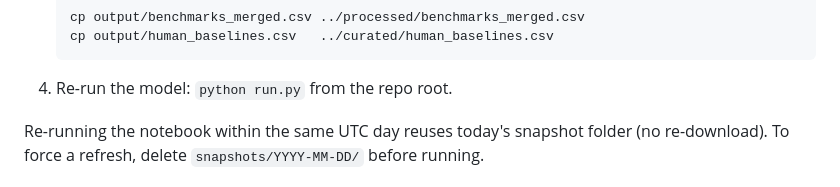
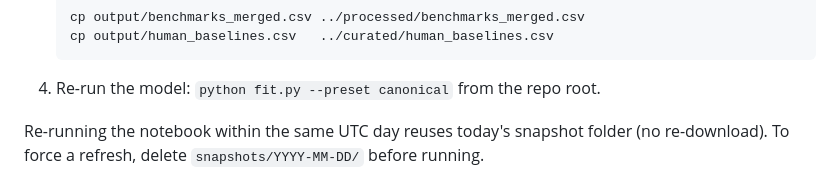
Before and after one commit to General-Purpose-AI-Policy-Lab/benchmark-data-pipeline, a Markdown page: pipeline/README.md, the part around the change. GitHub-like rendering.

````diff
--- a/pipeline/README.md
+++ b/pipeline/README.md
@@ -24,7 +24,7 @@ went stale immediately when Epoch published new results.
    cp output/benchmarks_merged.csv ../processed/benchmarks_merged.csv
    cp output/human_baselines.csv   ../curated/human_baselines.csv
    ```
-4. Re-run the model: `python run.py` from the repo root.
+4. Re-run the model: `python fit.py --preset canonical` from the repo root.
 
 Re-running the notebook within the same UTC day reuses today's snapshot
 folder (no re-download). To force a refresh, delete `snapshots/YYYY-MM-DD/`
````
